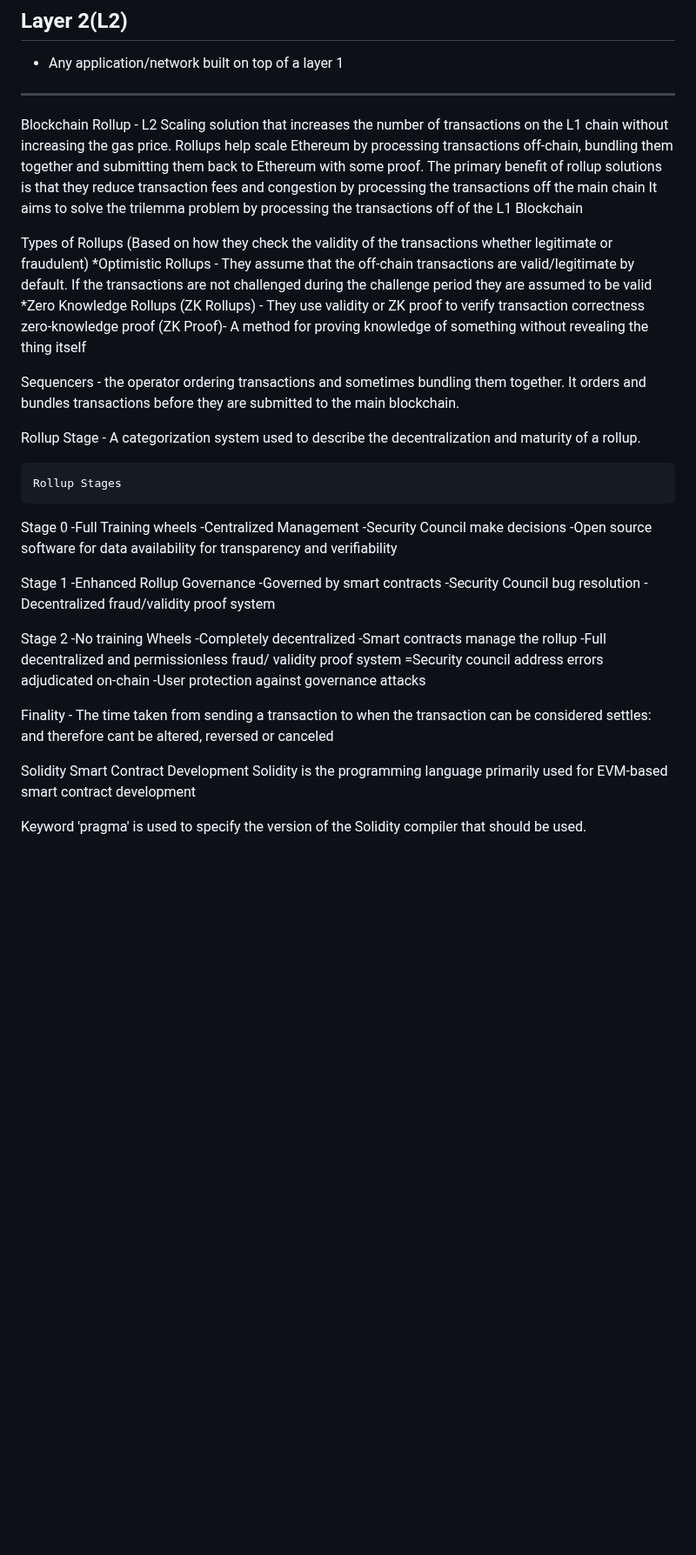
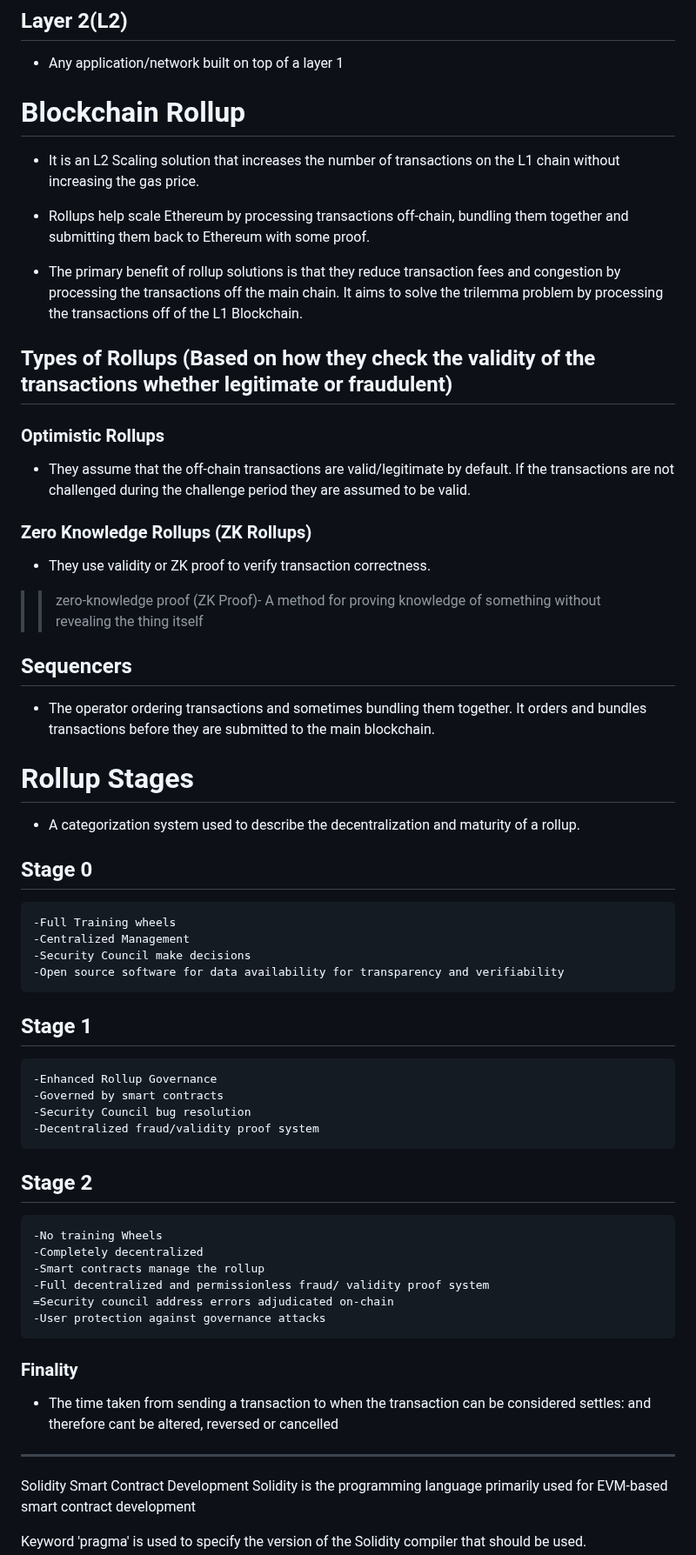
Before and after one commit to Mikehope254/Cyfrin-Updraft-Course, a Markdown page: Beginner/Blockchain Notes.md, the part around one of its changes. Shown at 87% size. Rendered like a GitHub page; blank space fills up the shorter version.

Commit message:
Blockchain L1 and L2 Notes organized

```diff
--- a/Beginner/Blockchain Notes.md
+++ b/Beginner/Blockchain Notes.md
@@ -202,42 +206,52 @@ Hence the bigger the blockchain the more decentralized and the more secure it be
 ## Layer 2(L2)
 - Any application/network built on top of a layer 1
 
-***
+# Blockchain Rollup
+- It is an L2 Scaling solution that increases the number of transactions on the L1 chain without increasing the gas price.
 
-Blockchain Rollup - L2 Scaling solution that increases the number of transactions on the L1 chain without increasing the gas price.
-Rollups help scale Ethereum by processing transactions off-chain, bundling them together and submitting them back to Ethereum with some proof.
-The primary benefit of rollup solutions is that they reduce transaction fees and congestion by processing the transactions off the main chain
-It aims to solve the trilemma problem by processing the transactions off of the L1 Blockchain
+- Rollups help scale Ethereum by processing transactions off-chain, bundling them together and submitting them back to Ethereum with some proof.
 
-Types of Rollups (Based on how they check the validity of the transactions whether legitimate or fraudulent)
-	*Optimistic Rollups - They assume that the off-chain transactions are valid/legitimate by default. If the transactions are not challenged during the challenge period they are assumed to be valid
-	*Zero Knowledge Rollups (ZK Rollups) - They use validity or ZK proof to verify transaction correctness
-		zero-knowledge proof (ZK Proof)- A method for proving knowledge of something without revealing the thing itself
+- The primary benefit of rollup solutions is that they reduce transaction fees and congestion by processing the transactions off the main chain. It aims to solve the trilemma problem by processing the transactions off of the L1 Blockchain.
 
-Sequencers - the operator ordering transactions and sometimes bundling them together. It orders and bundles transactions before they are submitted to the main blockchain.
+## Types of Rollups (Based on how they check the validity of the transactions whether legitimate or fraudulent)
 
-Rollup Stage - A categorization system used to describe the decentralization and maturity of a rollup.
+### Optimistic Rollups
+- They assume that the off-chain transactions are valid/legitimate by default. If the transactions are not challenged during the challenge period they are assumed to be valid.
+### Zero Knowledge Rollups (ZK Rollups)
+- They use validity or ZK proof to verify transaction correctness.
 
-	Rollup Stages
-Stage 0 -Full Training wheels
+>> zero-knowledge proof (ZK Proof)- A method for proving knowledge of something without revealing the thing itself
+
+## Sequencers
+- The operator ordering transactions and sometimes bundling them together. It orders and bundles transactions before they are submitted to the main blockchain.
+
+# Rollup Stages
+- A categorization system used to describe the decentralization and maturity of a rollup.
+
+## Stage 0
+    -Full Training wheels
 	-Centralized Management
 	-Security Council make decisions
 	-Open source software for data availability for transparency and verifiability
 
-Stage 1 -Enhanced Rollup Governance
+## Stage 1
+    -Enhanced Rollup Governance
 	-Governed by smart contracts
 	-Security Council bug resolution
 	-Decentralized fraud/validity proof system
 
-Stage 2 -No training Wheels
+## Stage 2
+    -No training Wheels
 	-Completely decentralized
 	-Smart contracts manage the rollup
 	-Full decentralized and permissionless fraud/ validity proof system
 	=Security council address errors adjudicated on-chain
 	-User protection against governance attacks
 
-Finality - The time taken from sending a transaction to when the transaction can be considered settles: and therefore cant be altered, reversed or canceled
+### Finality
+- The time taken from sending a transaction to when the transaction can be considered settles: and therefore cant be altered, reversed or cancelled
 
+***
 
 Solidity Smart Contract Development
 Solidity is the programming language primarily used for EVM-based smart contract development
```
Also changed, not shown: other parts of Beginner/Blockchain Notes.md (+4 -0 lines).
